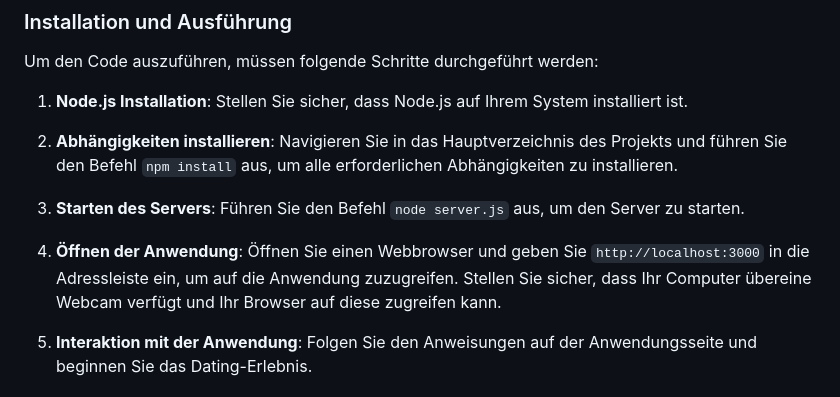
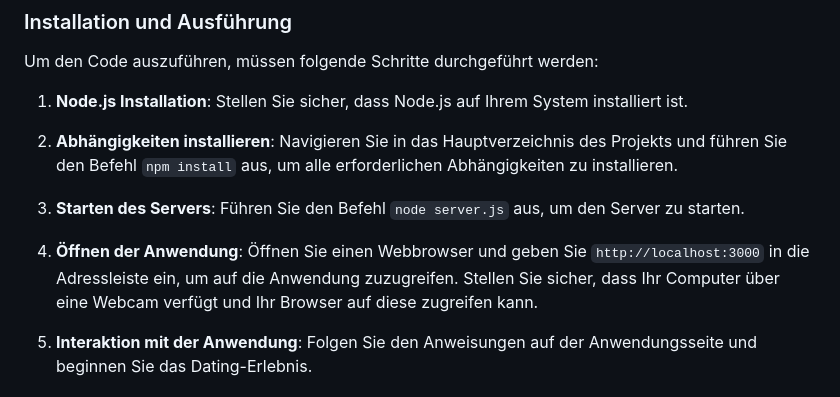
Before and after one commit to dupeiwen123/Dating-App, a Markdown page: README.md, the part around one of its changes. Rendered like a GitHub page.

```diff
--- a/README.md
+++ b/README.md
@@ -34,7 +36,7 @@ Um den Code auszuführen, müssen folgende Schritte durchgeführt werden:
 
 3. **Starten des Servers**: Führen Sie den Befehl `node server.js` aus, um den Server zu starten.
 
-4. **Öffnen der Anwendung**: Öffnen Sie einen Webbrowser und geben Sie `http://localhost:3000` in die Adressleiste ein, um auf die Anwendung zuzugreifen. Stellen Sie sicher, dass Ihr Computer übereine Webcam verfügt und Ihr Browser auf diese zugreifen kann.
+4. **Öffnen der Anwendung**: Öffnen Sie einen Webbrowser und geben Sie `http://localhost:3000` in die Adressleiste ein, um auf die Anwendung zuzugreifen. Stellen Sie sicher, dass Ihr Computer über eine Webcam verfügt und Ihr Browser auf diese zugreifen kann.
 
 5. **Interaktion mit der Anwendung**: Folgen Sie den Anweisungen auf der Anwendungsseite und beginnen Sie das Dating-Erlebnis.
 
```
Also changed, not shown: other parts of README.md (+4 -2 lines).
